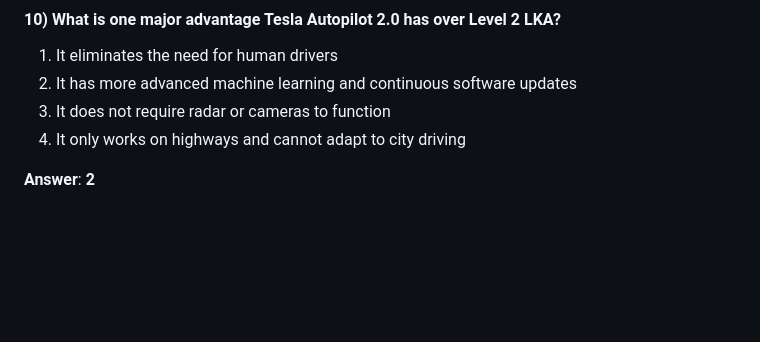
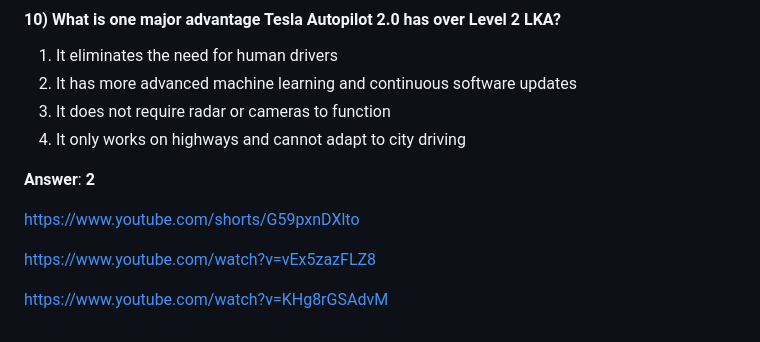
Before and after one commit to IliaShashkin/CarDrivingProject, a Markdown page: research.md, the part around the change. Drawn GitHub-style; blank space fills up the shorter version.

```diff
--- a/research.md
+++ b/research.md
@@ -200,3 +200,11 @@ Answer: 2
 4. It only works on highways and cannot adapt to city driving
 
 **Answer**: **2**
+
+
+
+https://www.youtube.com/shorts/G59pxnDXlto
+
+https://www.youtube.com/watch?v=vEx5zazFLZ8
+
+https://www.youtube.com/watch?v=KHg8rGSAdvM
```
